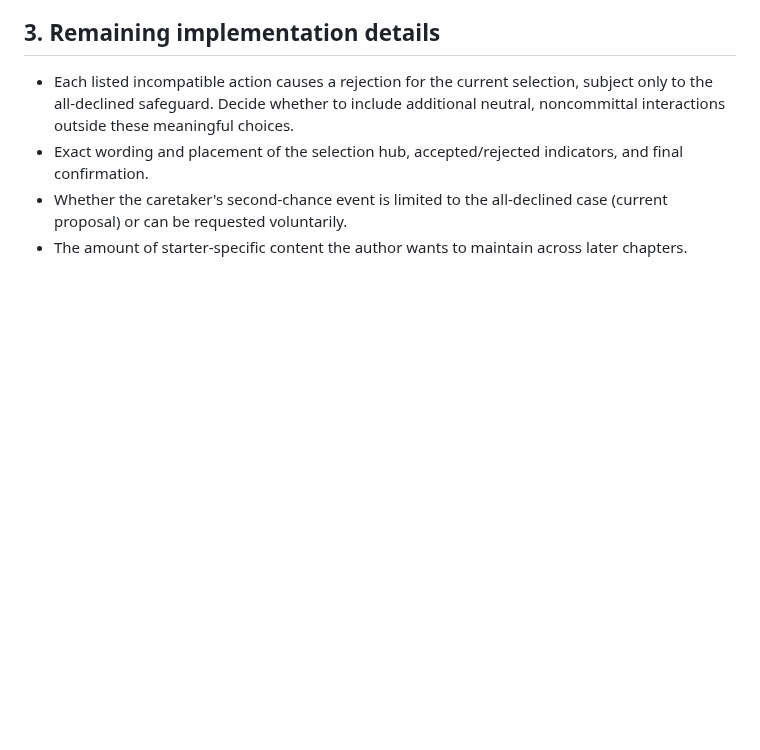
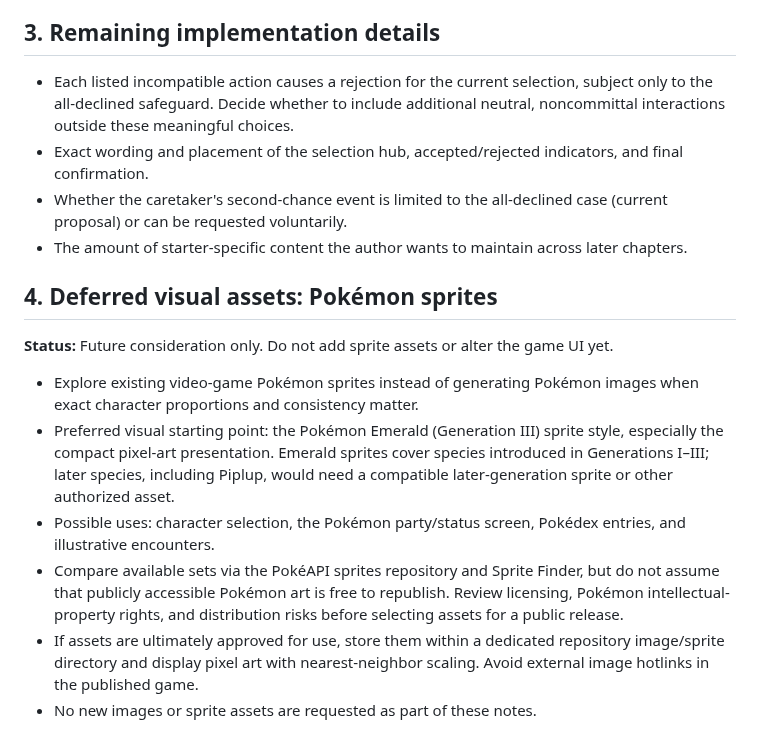
Before and after one commit to ShaneEnochs/empires, a Markdown page: FUTURE_IDEAS.md, the part around the change. Drawn GitHub-style; blank space fills up the shorter version.

Commit message:
docs: note deferred Pokemon sprite assets and Emerald visual preference

```diff
--- a/FUTURE_IDEAS.md
+++ b/FUTURE_IDEAS.md
@@ -160,3 +160,14 @@ Version 1.2 of [the story bible](docs/STORY_BIBLE.md) records the same seven fir
 - Exact wording and placement of the selection hub, accepted/rejected indicators, and final confirmation.
 - Whether the caretaker's second-chance event is limited to the all-declined case (current proposal) or can be requested voluntarily.
 - The amount of starter-specific content the author wants to maintain across later chapters.
+
+## 4. Deferred visual assets: Pokémon sprites
+
+**Status:** Future consideration only. Do not add sprite assets or alter the game UI yet.
+
+- Explore existing video-game Pokémon sprites instead of generating Pokémon images when exact character proportions and consistency matter.
+- Preferred visual starting point: the Pokémon Emerald (Generation III) sprite style, especially the compact pixel-art presentation. Emerald sprites cover species introduced in Generations I–III; later species, including Piplup, would need a compatible later-generation sprite or other authorized asset.
+- Possible uses: character selection, the Pokémon party/status screen, Pokédex entries, and illustrative encounters.
+- Compare available sets via the PokéAPI sprites repository and Sprite Finder, but do not assume that publicly accessible Pokémon art is free to republish. Review licensing, Pokémon intellectual-property rights, and distribution risks before selecting assets for a public release.
+- If assets are ultimately approved for use, store them within a dedicated repository image/sprite directory and display pixel art with nearest-neighbor scaling. Avoid external image hotlinks in the published game.
+- No new images or sprite assets are requested as part of these notes.
```
